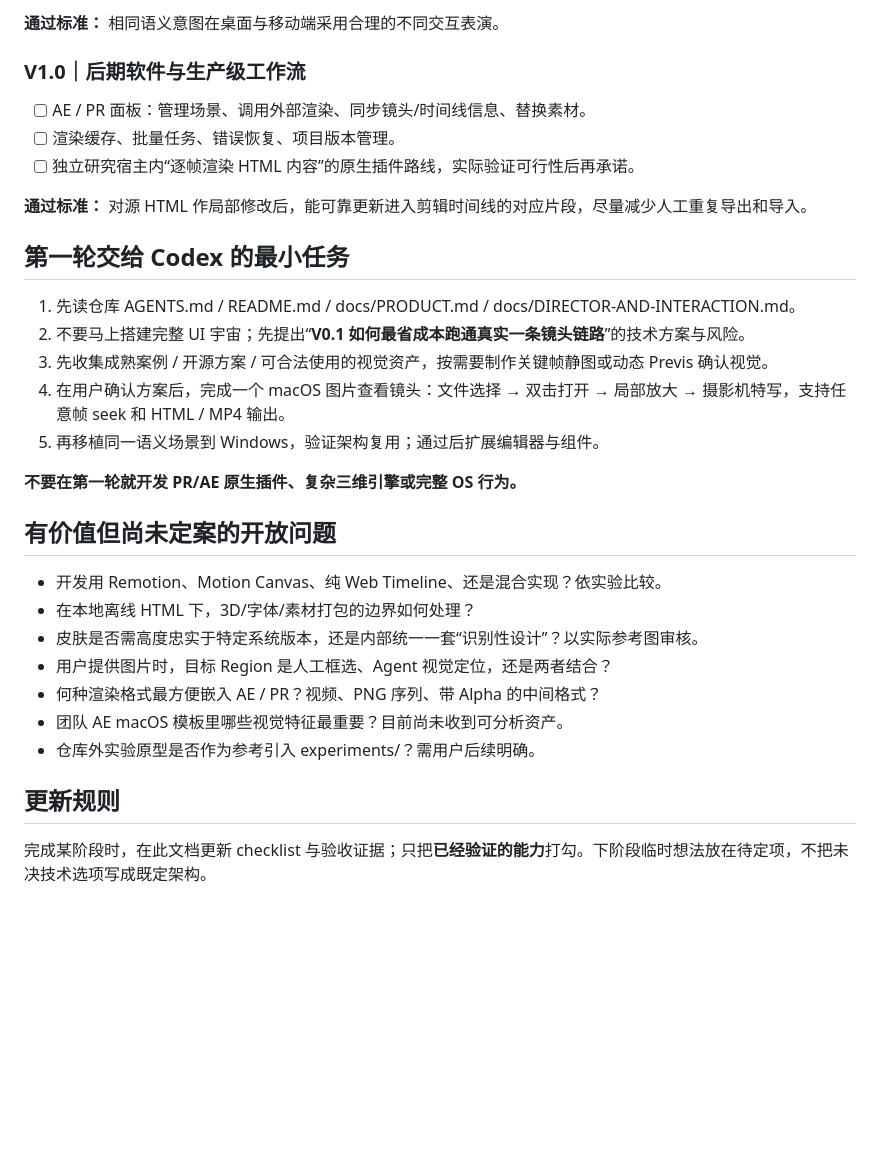
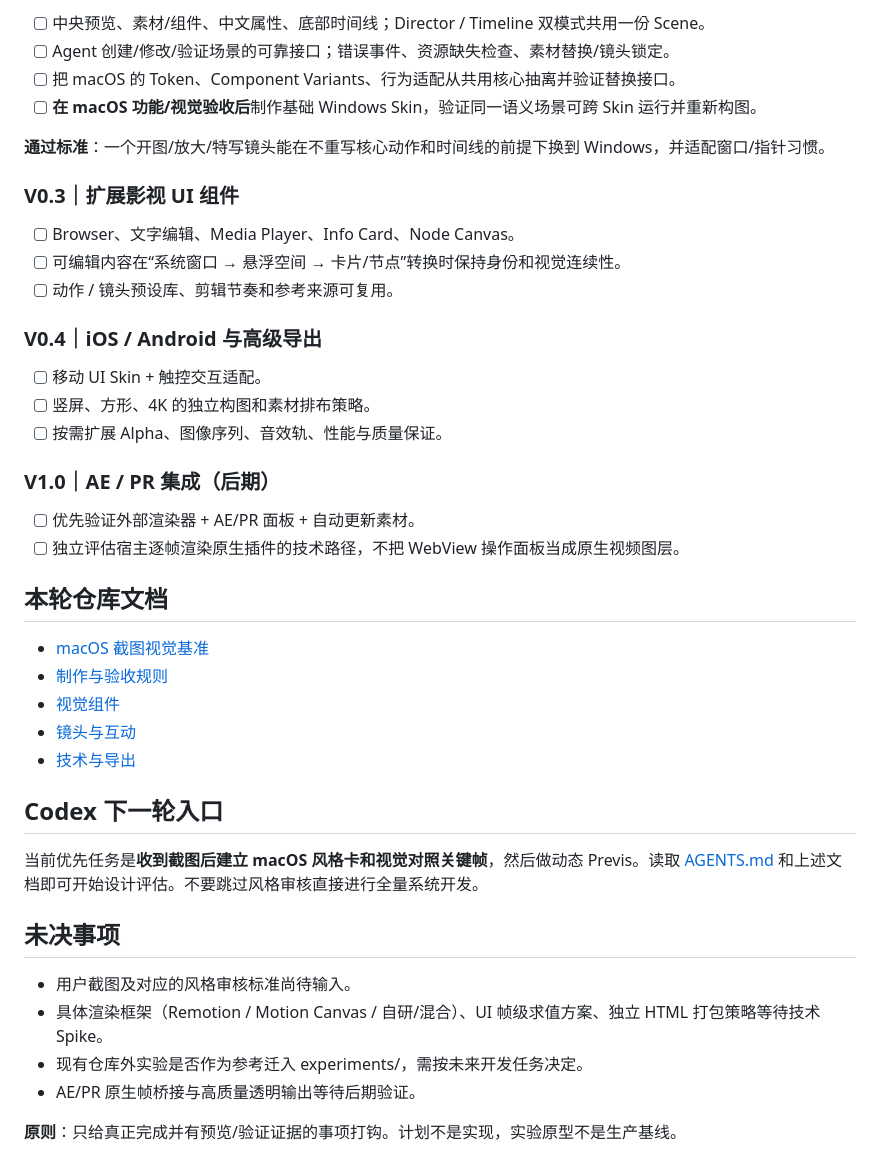
Before and after one commit to kzz-x/XPIN-Desktop, a Markdown page: docs/ROADMAP.md, the part around one of its changes. Drawn GitHub-style; blank space fills up the shorter version.

Commit message:
docs: reset milestones for screenshot-led macOS design and future skins

```diff
--- a/docs/ROADMAP.md
+++ b/docs/ROADMAP.md
@@ -72,34 +67,45 @@
 
-**通过标准：** 相同语义意图在桌面与移动端采用合理的不同交互表演。
+- [ ] 中央预览、素材/组件、中文属性、底部时间线；Director / Timeline 双模式共用一份 Scene。
+- [ ] Agent 创建/修改/验证场景的可靠接口；错误事件、资源缺失检查、素材替换/镜头锁定。
+- [ ] 把 macOS 的 Token、Component Variants、行为适配从共用核心抽离并验证替换接口。
+- [ ] **在 macOS 功能/视觉验收后**制作基础 Windows Skin，验证同一语义场景可跨 Skin 运行并重新构图。
 
-### V1.0｜后期软件与生产级工作流
+**通过标准**：一个开图/放大/特写镜头能在不重写核心动作和时间线的前提下换到 Windows，并适配窗口/指针习惯。
 
-- [ ] AE / PR 面板：管理场景、调用外部渲染、同步镜头/时间线信息、替换素材。
-- [ ] 渲染缓存、批量任务、错误恢复、项目版本管理。
-- [ ] 独立研究宿主内“逐帧渲染 HTML 内容”的原生插件路线，实际验证可行性后再承诺。
+### V0.3｜扩展影视 UI 组件
 
-**通过标准：** 对源 HTML 作局部修改后，能可靠更新进入剪辑时间线的对应片段，尽量减少人工重复导出和导入。
+- [ ] Browser、文字编辑、Media Player、Info Card、Node Canvas。
+- [ ] 可编辑内容在“系统窗口 → 悬浮空间 → 卡片/节点”转换时保持身份和视觉连续性。
+- [ ] 动作 / 镜头预设库、剪辑节奏和参考来源可复用。
 
-## 第一轮交给 Codex 的最小任务
+### V0.4｜iOS / Android 与高级导出
 
-1. 先读仓库 AGENTS.md / README.md / docs/PRODUCT.md / docs/DIRECTOR-AND-INTERACTION.md。
-2. 不要马上搭建完整 UI 宇宙；先提出“**V0.1 如何最省成本跑通真实一条镜头链路**”的技术方案与风险。
-3. 先收集成熟案例 / 开源方案 / 可合法使用的视觉资产，按需要制作关键帧静图或动态 Previs 确认视觉。
-4. 在用户确认方案后，完成一个 macOS 图片查看镜头：文件选择 → 双击打开 → 局部放大 → 摄影机特写，支持任意帧 seek 和 HTML / MP4 输出。
-5. 再移植同一语义场景到 Windows，验证架构复用；通过后扩展编辑器与组件。
+- [ ] 移动 UI Skin + 触控交互适配。
+- [ ] 竖屏、方形、4K 的独立构图和素材排布策略。
+- [ ] 按需扩展 Alpha、图像序列、音效轨、性能与质量保证。
 
-**不要在第一轮就开发 PR/AE 原生插件、复杂三维引擎或完整 OS 行为。**
+### V1.0｜AE / PR 集成（后期）
 
-## 有价值但尚未定案的开放问题
+- [ ] 优先验证外部渲染器 + AE/PR 面板 + 自动更新素材。
+- [ ] 独立评估宿主逐帧渲染原生插件的技术路径，不把 WebView 操作面板当成原生视频图层。
 
-- 开发用 Remotion、Motion Canvas、纯 Web Timeline、还是混合实现？依实验比较。
-- 在本地离线 HTML 下，3D/字体/素材打包的边界如何处理？
-- 皮肤是否需高度忠实于特定系统版本，还是内部统一一套“识别性设计”？以实际参考图审核。
-- 用户提供图片时，目标 Region 是人工框选、Agent 视觉定位，还是两者结合？
-- 何种渲染格式最方便嵌入 AE / PR？视频、PNG 序列、带 Alpha 的中间格式？
-- 团队 AE macOS 模板里哪些视觉特征最重要？目前尚未收到可分析资产。
-- 仓库外实验原型是否作为参考引入 experiments/？需用户后续明确。
+## 本轮仓库文档
 
-## 更新规则
+- [macOS 截图视觉基准](MACOS-VISUAL-REFERENCE.md)
+- [制作与验收规则](PRODUCTION-WORKFLOW.md)
+- [视觉组件](VISUAL-AND-COMPONENTS.md)
+- [镜头与互动](DIRECTOR-AND-INTERACTION.md)
+- [技术与导出](TECH-AND-EXPORT.md)
 
-完成某阶段时，在此文档更新 checklist 与验收证据；只把**已经验证的能力**打勾。下阶段临时想法放在待定项，不把未决技术选项写成既定架构。
+## Codex 下一轮入口
+
+当前优先任务是**收到截图后建立 macOS 风格卡和视觉对照关键帧**，然后做动态 Previs。读取 [AGENTS.md](../AGENTS.md) 和上述文档即可开始设计评估。不要跳过风格审核直接进行全量系统开发。
+
+## 未决事项
+
+- 用户截图及对应的风格审核标准尚待输入。
+- 具体渲染框架（Remotion / Motion Canvas / 自研/混合）、UI 帧级求值方案、独立 HTML 打包策略等待技术 Spike。
+- 现有仓库外实验是否作为参考迁入 experiments/，需按未来开发任务决定。
+- AE/PR 原生帧桥接与高质量透明输出等待后期验证。
+
+**原则**：只给真正完成并有预览/验证证据的事项打钩。计划不是实现，实验原型不是生产基线。
```
Also changed, not shown: other parts of docs/ROADMAP.md (+47 -52 lines).
